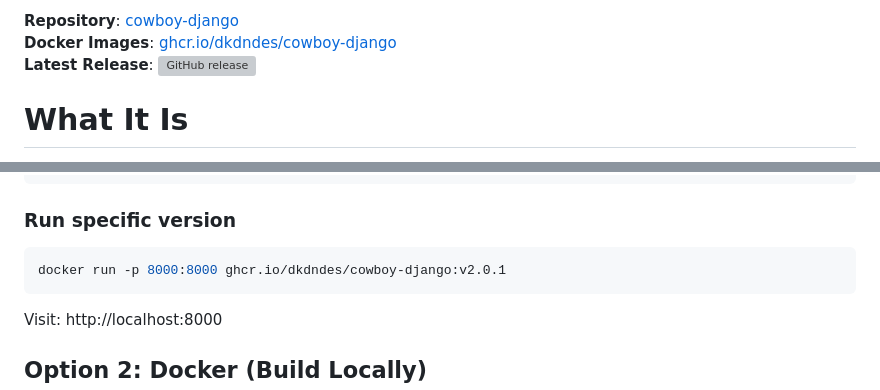
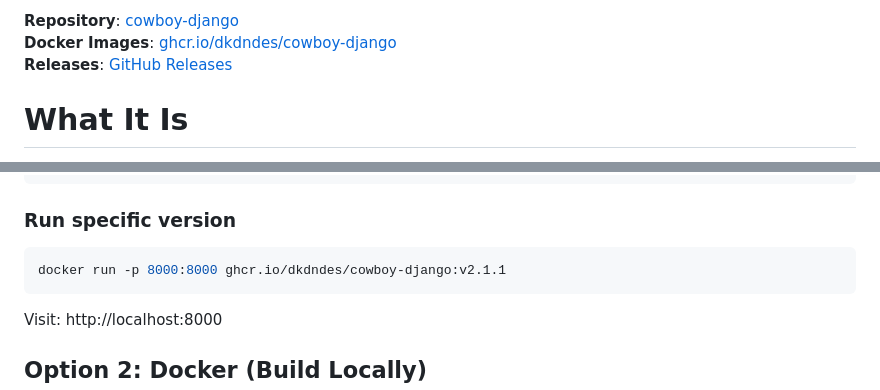
Before and after one commit to dkdndes/cowboy-django, a Markdown page: README.md, 2 parts joined by grey strips. GitHub-like rendering; grey boxes are pictures that could not be loaded.

````diff
--- a/README.md
+++ b/README.md
@@ -5,6 +29,6 @@ A Django + HTMX web app that serves ASCII art cowboys with Kubernetes-themed jok
 **Repository**: [cowboy-django](https://github.com/dkdndes/cowboy-django)
 **Docker Images**: [ghcr.io/dkdndes/cowboy-django](https://github.com/users/dkdndes/packages/container/package/cowboy-django)
-**Latest Release**: ![GitHub release](https://img.shields.io/github/v/release/dkdndes/cowboy-django)
+**Releases**: [GitHub Releases](https://github.com/dkdndes/cowboy-django/releases)
 
 # What It Is
 
@@ -35,7 +59,7 @@ docker run -p 8000:8000 ghcr.io/dkdndes/cowboy-django:develop
 
 ### Run specific version
 ```bash
-docker run -p 8000:8000 ghcr.io/dkdndes/cowboy-django:v2.0.1
+docker run -p 8000:8000 ghcr.io/dkdndes/cowboy-django:v2.1.1
 ```
 
 Visit: http://localhost:8000
````
Also changed, not shown: other parts of README.md (+50 -10 lines).
